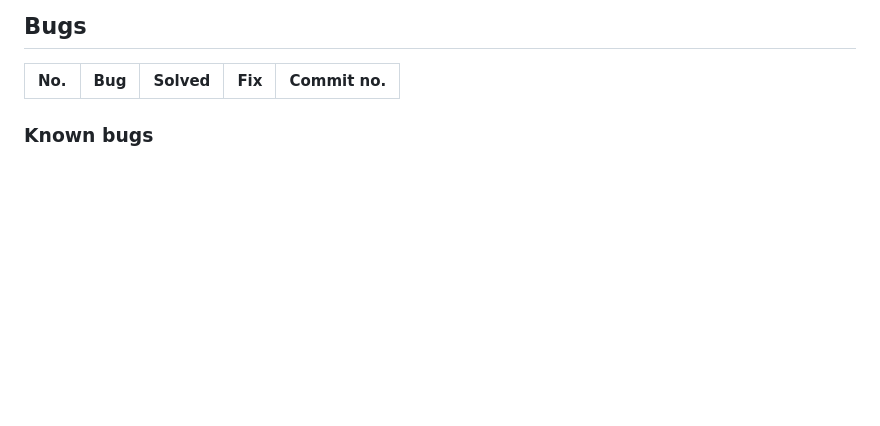
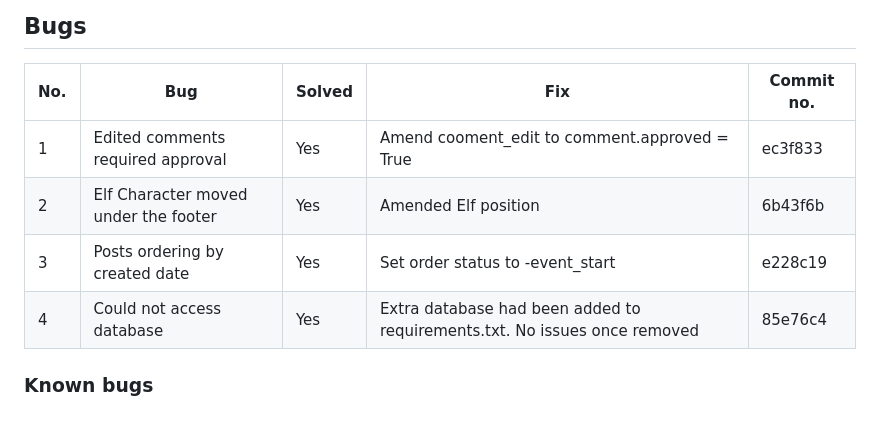
Before and after one commit to Yazhmd/Post-it-, a Markdown page: TESTING.md, the part around the change. GitHub-like rendering; blank space fills up the shorter version.

Commit message:
add bugs and fixes to TESTING.md

```diff
--- a/TESTING.md
+++ b/TESTING.md
@@ -152,5 +152,9 @@ Responsive testing was carrired out using Google Dev Tools on the devices detail
 
 | No. | Bug | Solved | Fix | Commit no. |
 | --- | ---- | ----- | --- | ---------- |
+| 1 | Edited comments required approval | Yes | Amend cooment_edit to comment.approved = True | ec3f833 |
+| 2 | Elf Character moved under the footer | Yes | Amended Elf position | 6b43f6b |
+| 3 | Posts ordering by created date | Yes | Set order status to -event_start | e228c19 |
+| 4 | Could not access database | Yes | Extra database had been added to requirements.txt. No issues once removed | 85e76c4 |
 
 ### Known bugs
```
